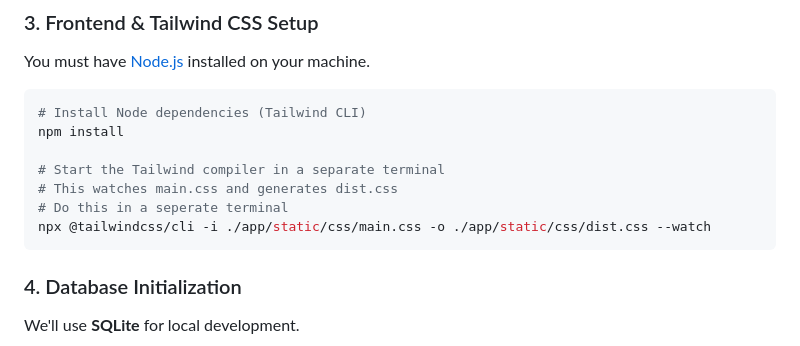
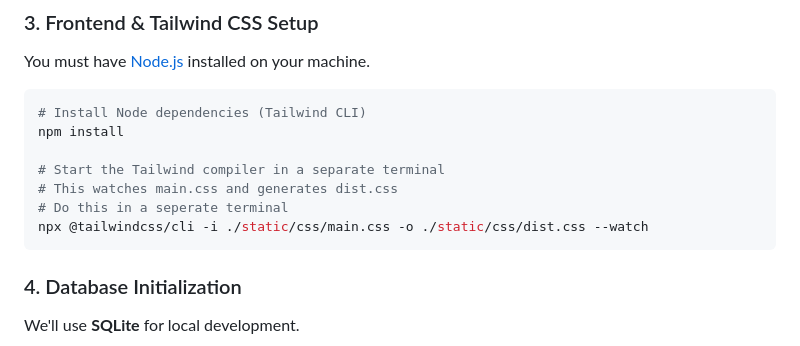
Before and after one commit to lloydbrooke/Rend37, a Markdown page: README.md, the part around the change. Drawn GitHub-style.

Commit message:
updated reamde

````diff
--- a/README.md
+++ b/README.md
@@ -39,7 +39,7 @@ npm install
 # Start the Tailwind compiler in a separate terminal
 # This watches main.css and generates dist.css
 # Do this in a seperate terminal
-npx @tailwindcss/cli -i ./app/static/css/main.css -o ./app/static/css/dist.css --watch
+npx @tailwindcss/cli -i ./static/css/main.css -o ./static/css/dist.css --watch
 ```
 
 ### 4. Database Initialization
````
